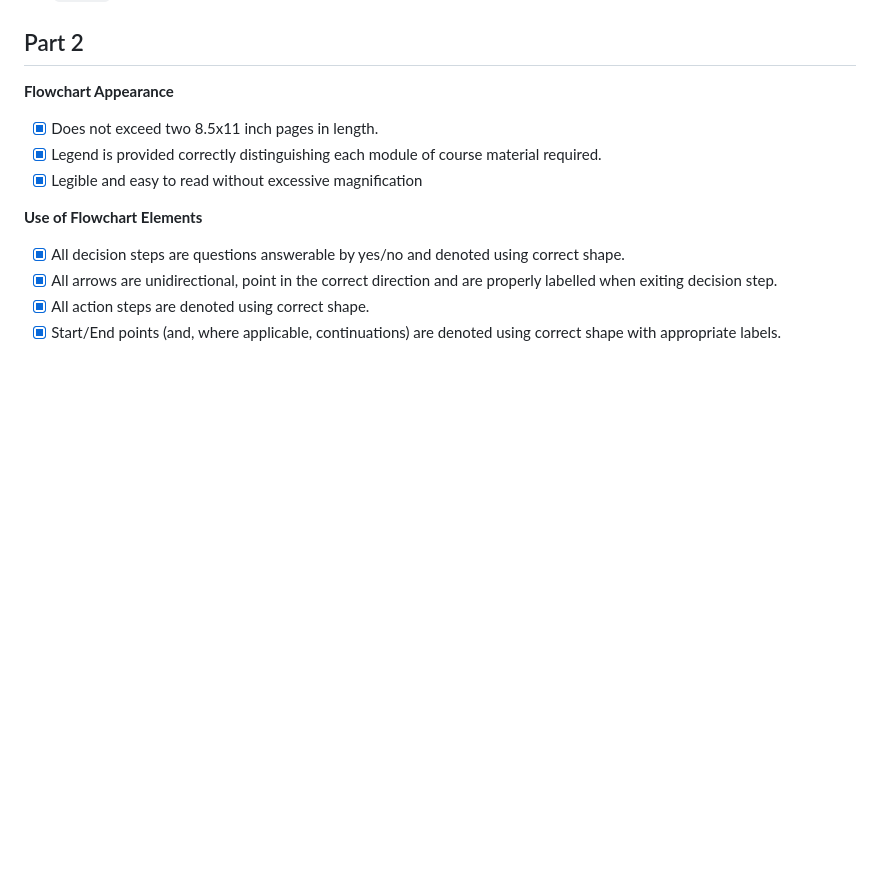
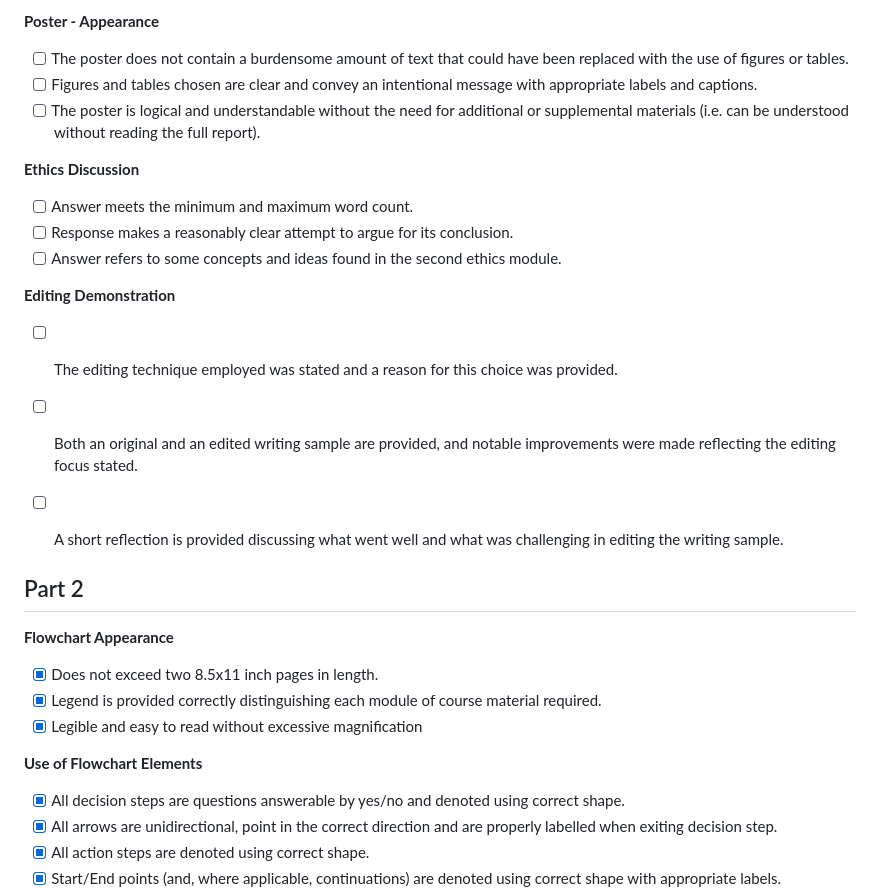
Before and after one commit to Stary54264/Housing-in-Ames, a Markdown page: README.md, the part around one of its changes. Rendered like a GitHub page; blank space fills up the shorter version.

```diff
--- a/README.md
+++ b/README.md
@@ -16,3 +68,17 @@ The repo is structured as:
+**Poster - Appearance**
+-   [ ] The poster does not contain a burdensome amount of text that could have been replaced with the use of figures or tables.
+-   [ ] Figures and tables chosen are clear and convey an intentional message with appropriate labels and captions.
+-   [ ] The poster is logical and understandable without the need for additional or supplemental materials (i.e. can be understood without reading the full report).
+
+**Ethics Discussion**
+-   [ ] Answer meets the minimum and maximum word count.
+-   [ ] Response makes a reasonably clear attempt to argue for its conclusion.
+-   [ ] Answer refers to some concepts and ideas found in the second ethics module.
+
+**Editing Demonstration**
+-   [ ] The editing technique employed was stated and a reason for this choice was provided.
+-   [ ] Both an original and an edited writing sample are provided, and notable improvements were made reflecting the editing focus stated.
+-   [ ] A short reflection is provided discussing what went well and what was challenging in editing the writing sample.
 
 
 ## Part 2
```
Also changed, not shown: other parts of README.md (+52 -0 lines).
